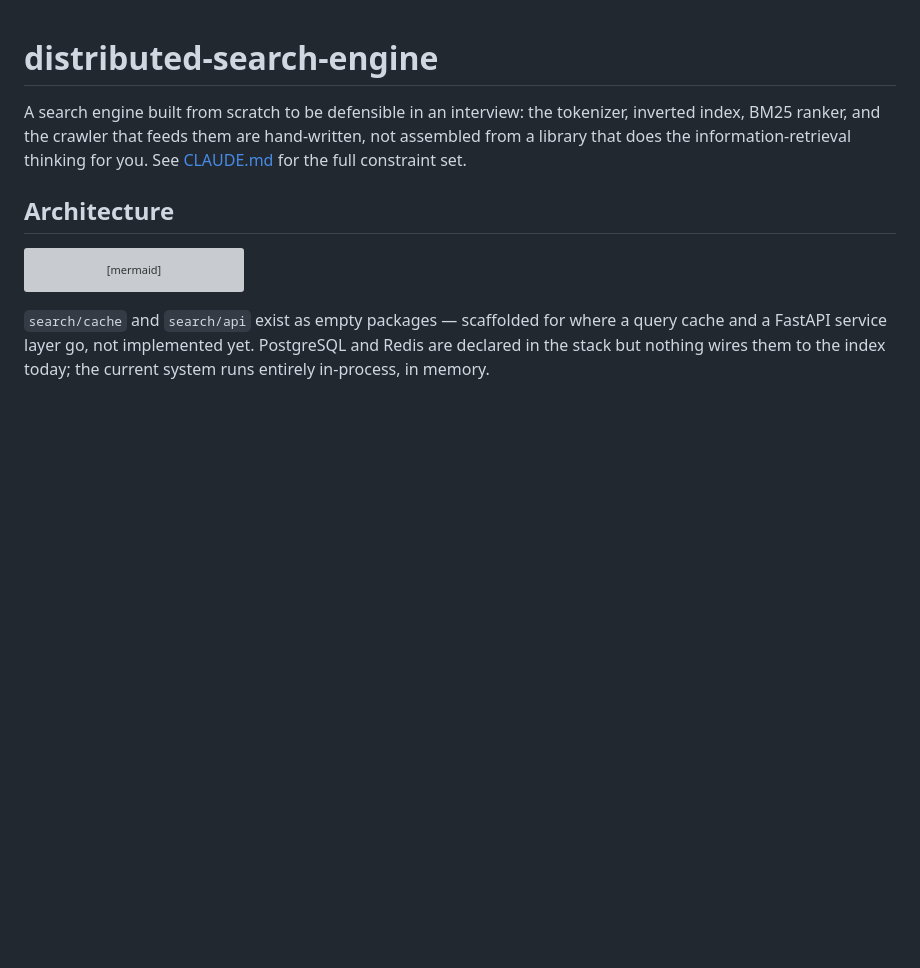
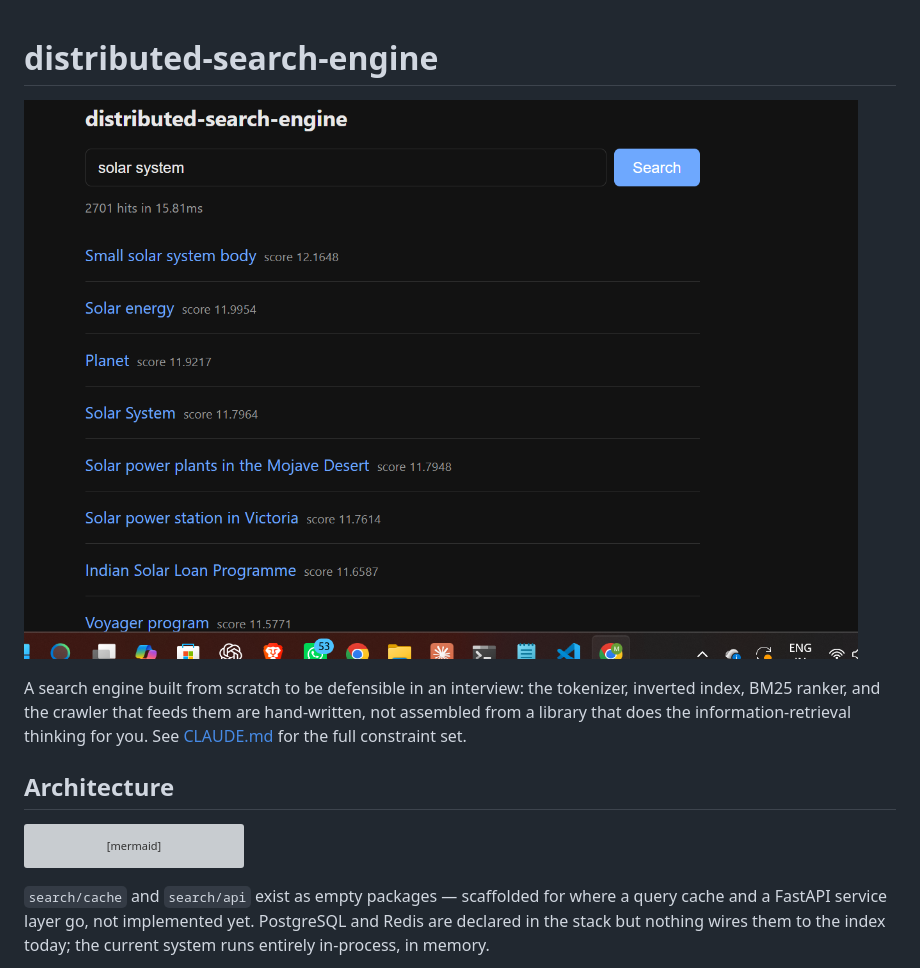
Before and after one commit to Ramesh-codex/distributed-search-engine, a Markdown page: README.md, the part around the change. GitHub-like rendering; pictures changed too: docs/search-ui.png (added); blank space fills up the shorter version; grey boxes are pictures that could not be loaded.

Commit message:
Add UI screenshot

```diff
--- a/README.md
+++ b/README.md
@@ -1,4 +1,6 @@
 # distributed-search-engine
+
+![Search UI](docs/search-ui.png)
 
 A search engine built from scratch to be defensible in an interview: the
 tokenizer, inverted index, BM25 ranker, and the crawler that feeds them are
```
